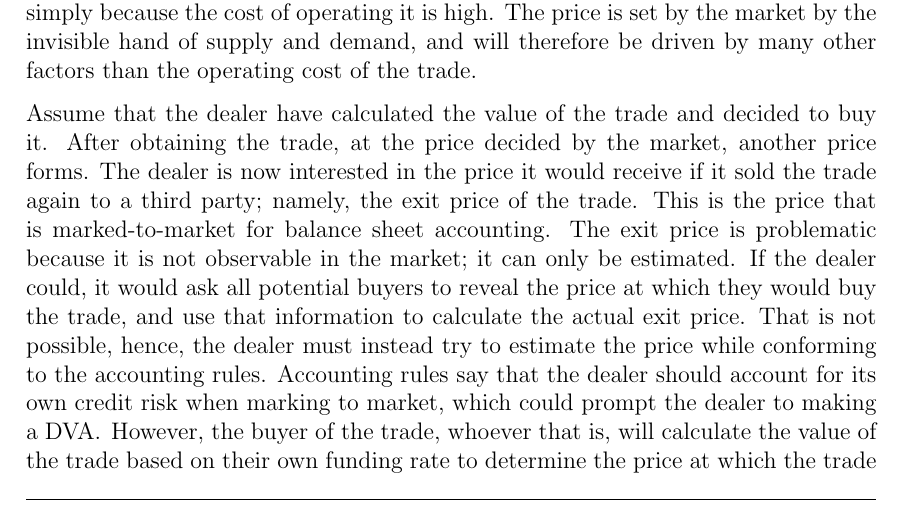
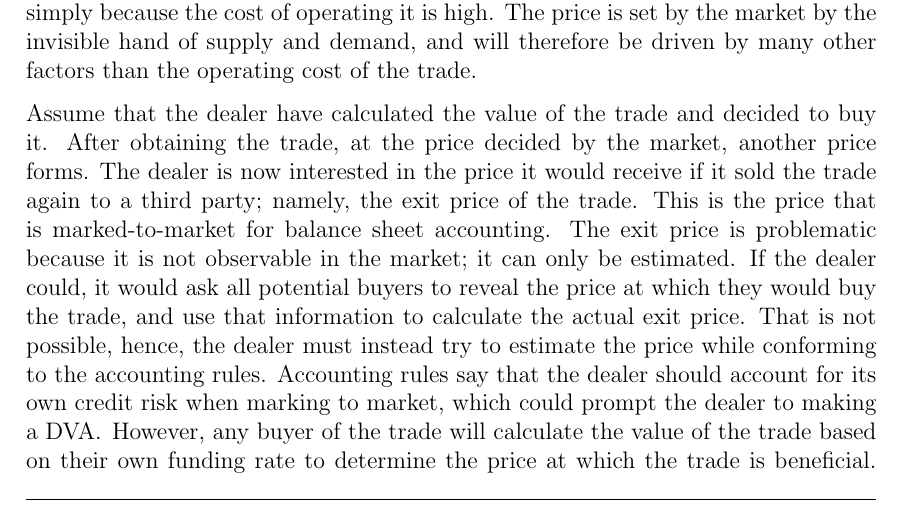
Before and after one commit to sebastianbaltser/master-thesis, a LaTeX thesis (thesis/main.tex, which reads thesis/content/body-matter/fva-debate/price-vs-value.tex): part of page 24 of 59, cut so that both start at the same text. Compiled offline with pdfLaTeX.

Commit message:
Apply suggestion from code review
Co-authored-by: SebastianAgergaard <53473607+SebastianAgergaard@users.noreply.github.com>

```diff
--- a/thesis/content/body-matter/fva-debate/price-vs-value.tex
+++ b/thesis/content/body-matter/fva-debate/price-vs-value.tex
@@ -91,7 +91,7 @@
     while conforming to the accounting rules.
     Accounting rules say that the dealer should account for its own credit risk
     when marking to market, which could prompt the dealer to making a \DVA/.
-    However, the buyer of the trade, whoever that is, will calculate the value of the trade
+    However, any buyer of the trade will calculate the value of the trade
     based on their own funding rate to determine the price at which the trade is beneficial.
     The dealer is therefore left to choose between making adjustments to the exit price
     using their own funding curve or someone else's funding curve.
```
